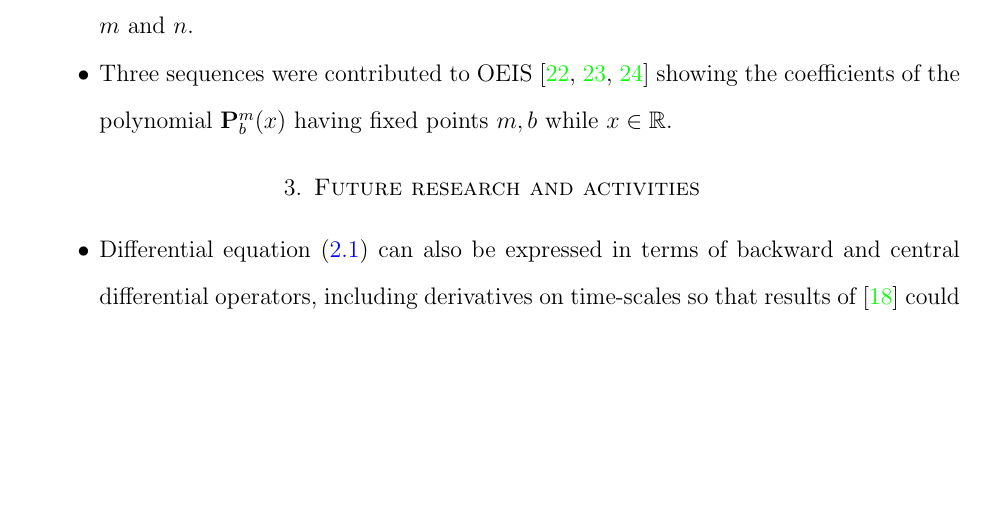
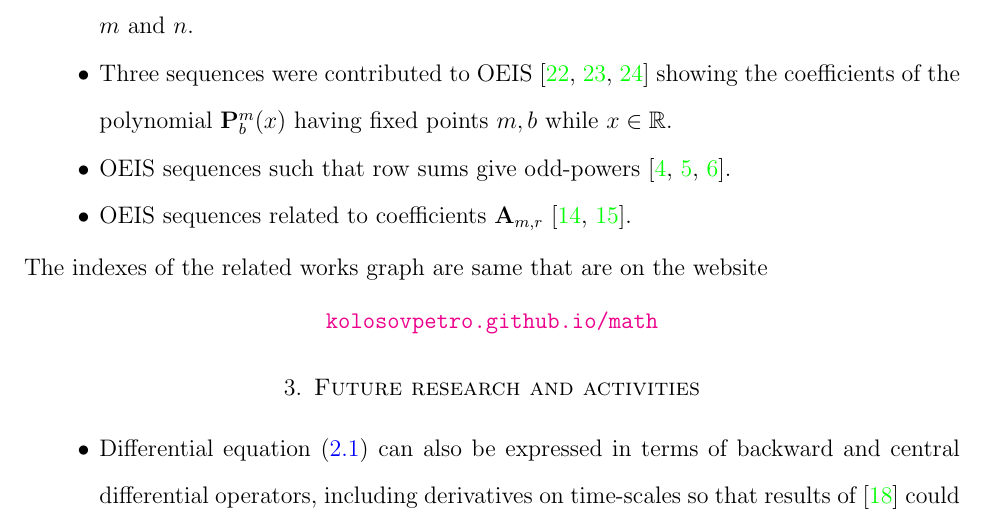
Before and after one commit to kolosovpetro/HistoryAndOverviewOfPolynomialP, a LaTeX paper (src/HistoryAndOverviewOfPolynomialP.tex, which reads src/sections/03_related_works.tex): part of page 14 of 23, cut so that both start at the same text, the shorter picture padded with empty space. Compiled offline with pdfLaTeX.

Commit message:
update related works

```diff
--- a/src/sections/03_related_works.tex
+++ b/src/sections/03_related_works.tex
@@ -72,4 +72,10 @@ onto the main results of~\cite{kolosov2016link} mainly on the polynomial $\polyn
     \item Three sequences were contributed to
     OEIS~\cite{kolosov2018coefficientspolynomial1, kolosov2018coefficientspolynomial2, kolosov2018coefficientspolynomial3}
     showing the coefficients of the polynomial $\polynomialP{m}{b}{x}$ having fixed points $m,b$ while $x\in\mathbb{R}$.
+    \item OEIS sequences such that row sums give odd-powers~\cite{kolosov2017third, kolosov2018fifth, kolosov2018seventh}.
+    \item OEIS sequences related to coefficients $\coeffA{m}{r}$~\cite{kolosov2018numerator, kolosov2018denominator}.
 \end{itemize}
+The indexes of the related works graph are same that are on the website
+\begin{center}
+    \href{https://kolosovpetro.github.io/math/}{\texttt{kolosovpetro.github.io/math}}
+\end{center}
```
Also changed, not shown: out/HistoryAndOverviewOfPolynomialP.pdf.
